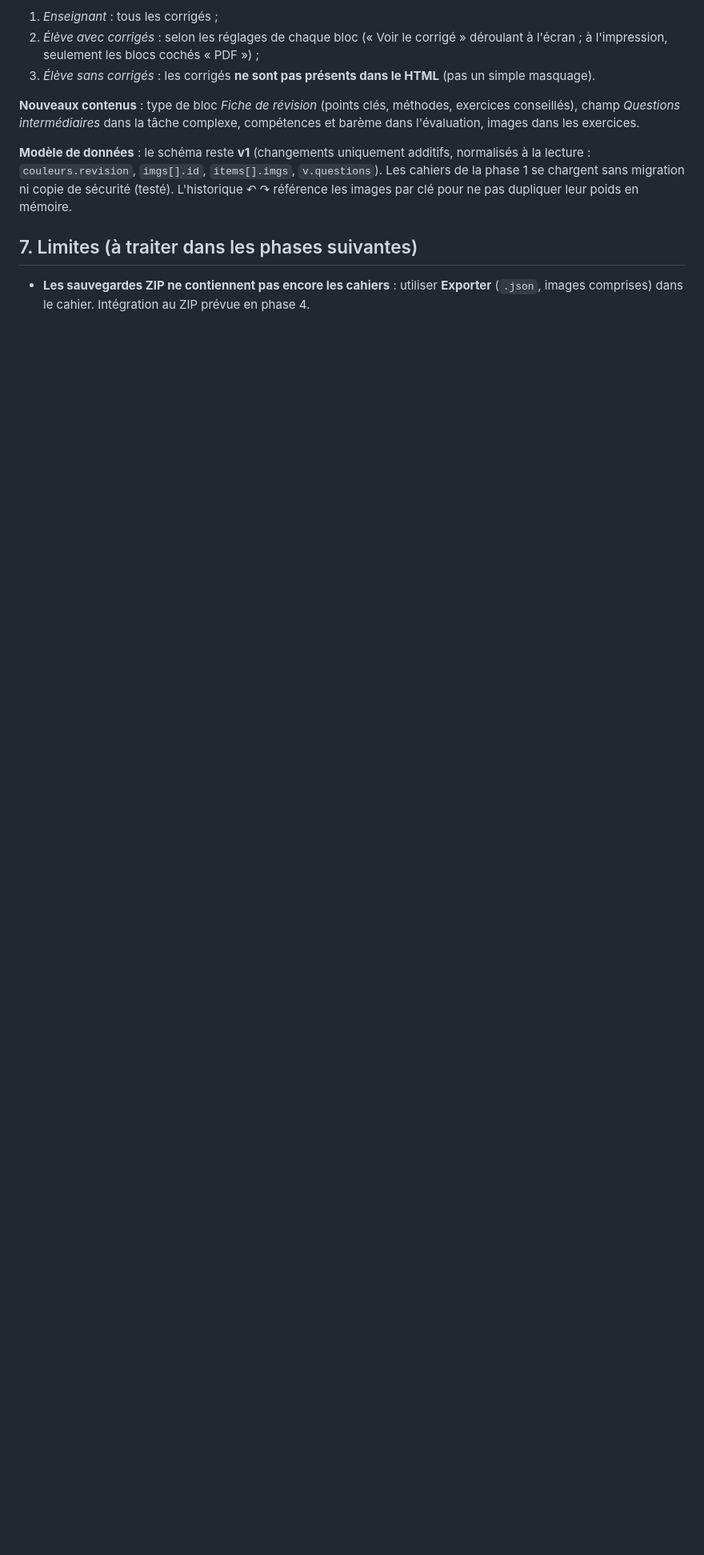
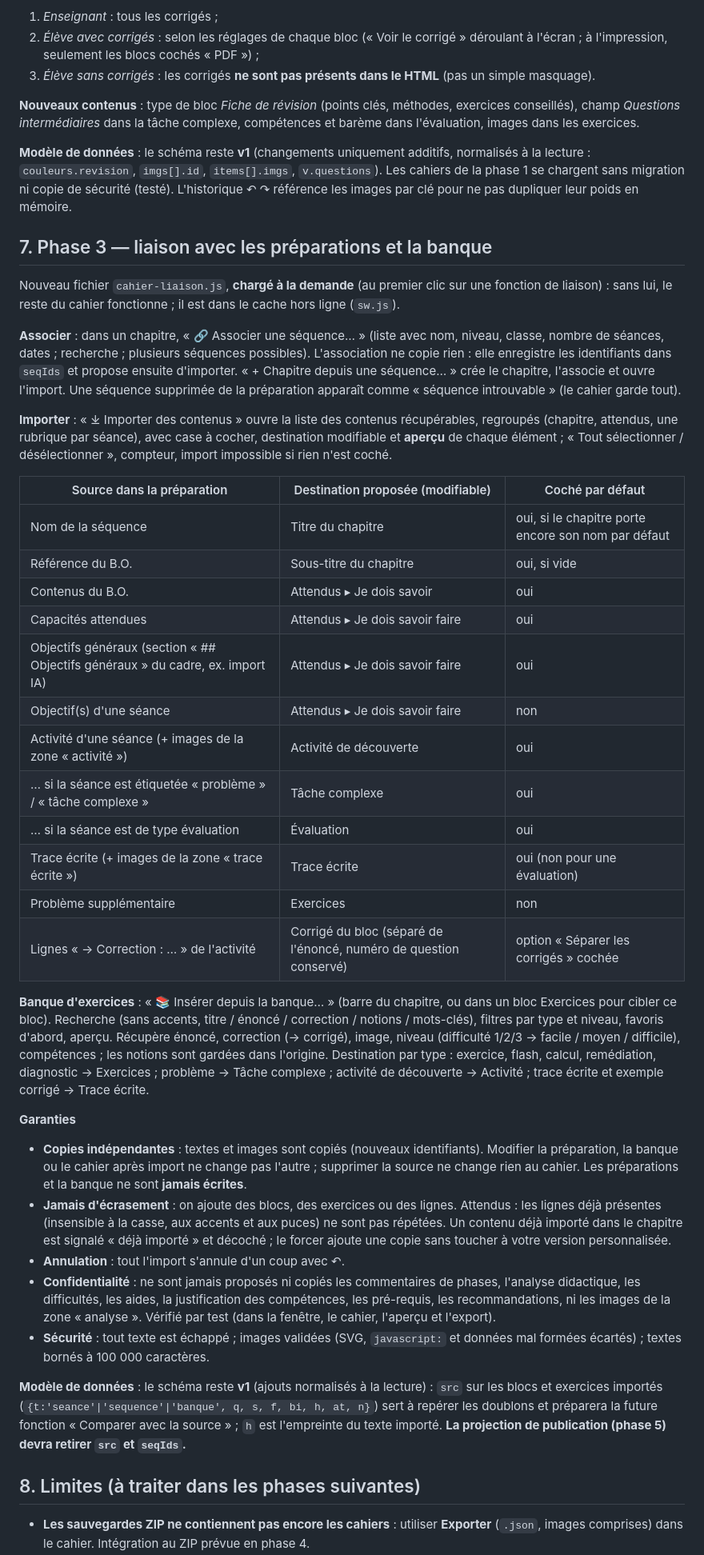
Before and after one commit to Taki-glitch/CreateDocMath, a Markdown page: docs/CAHIER-ELEVE.md, the part around one of its changes. Shown at 80% size. Rendered like a GitHub page; blank space fills up the shorter version.

```diff
--- a/docs/CAHIER-ELEVE.md
+++ b/docs/CAHIER-ELEVE.md
@@ -78,6 +78,40 @@ Tout est échappé avant mise en forme : aucun HTML saisi n'est interprété.
 
 **Modèle de données** : le schéma reste **v1** (changements uniquement additifs, normalisés à la lecture : `couleurs.revision`, `imgs[].id`, `items[].imgs`, `v.questions`). Les cahiers de la phase 1 se chargent sans migration ni copie de sécurité (testé). L'historique ↶ ↷ référence les images par clé pour ne pas dupliquer leur poids en mémoire.
 
-## 7. Limites (à traiter dans les phases suivantes)
+## 7. Phase 3 — liaison avec les préparations et la banque
+
+Nouveau fichier `cahier-liaison.js`, **chargé à la demande** (au premier clic sur une fonction de liaison) : sans lui, le reste du cahier fonctionne ; il est dans le cache hors ligne (`sw.js`).
+
+**Associer** : dans un chapitre, « 🔗 Associer une séquence… » (liste avec nom, niveau, classe, nombre de séances, dates ; recherche ; plusieurs séquences possibles). L'association ne copie rien : elle enregistre les identifiants dans `seqIds` et propose ensuite d'importer. « + Chapitre depuis une séquence… » crée le chapitre, l'associe et ouvre l'import. Une séquence supprimée de la préparation apparaît comme « séquence introuvable » (le cahier garde tout).
+
+**Importer** : « ⤓ Importer des contenus » ouvre la liste des contenus récupérables, regroupés (chapitre, attendus, une rubrique par séance), avec case à cocher, destination modifiable et **aperçu** de chaque élément ; « Tout sélectionner / désélectionner », compteur, import impossible si rien n'est coché.
+
+| Source dans la préparation | Destination proposée (modifiable) | Coché par défaut |
+|---|---|---|
+| Nom de la séquence | Titre du chapitre | oui, si le chapitre porte encore son nom par défaut |
+| Référence du B.O. | Sous-titre du chapitre | oui, si vide |
+| Contenus du B.O. | Attendus ▸ Je dois savoir | oui |
+| Capacités attendues | Attendus ▸ Je dois savoir faire | oui |
+| Objectifs généraux (section « ## Objectifs généraux » du cadre, ex. import IA) | Attendus ▸ Je dois savoir faire | oui |
+| Objectif(s) d'une séance | Attendus ▸ Je dois savoir faire | non |
+| Activité d'une séance (+ images de la zone « activité ») | Activité de découverte | oui |
+| … si la séance est étiquetée « problème » / « tâche complexe » | Tâche complexe | oui |
+| … si la séance est de type évaluation | Évaluation | oui |
+| Trace écrite (+ images de la zone « trace écrite ») | Trace écrite | oui (non pour une évaluation) |
+| Problème supplémentaire | Exercices | non |
+| Lignes « → Correction : … » de l'activité | Corrigé du bloc (séparé de l'énoncé, numéro de question conservé) | option « Séparer les corrigés » cochée |
+
+**Banque d'exercices** : « 📚 Insérer depuis la banque… » (barre du chapitre, ou dans un bloc Exercices pour cibler ce bloc). Recherche (sans accents, titre / énoncé / correction / notions / mots-clés), filtres par type et niveau, favoris d'abord, aperçu. Récupère énoncé, correction (→ corrigé), image, niveau (difficulté 1/2/3 → facile / moyen / difficile), compétences ; les notions sont gardées dans l'origine. Destination par type : exercice, flash, calcul, remédiation, diagnostic → Exercices ; problème → Tâche complexe ; activité de découverte → Activité ; trace écrite et exemple corrigé → Trace écrite.
+
+**Garanties**
+- **Copies indépendantes** : textes et images sont copiés (nouveaux identifiants). Modifier la préparation, la banque ou le cahier après import ne change pas l'autre ; supprimer la source ne change rien au cahier. Les préparations et la banque ne sont **jamais écrites**.
+- **Jamais d'écrasement** : on ajoute des blocs, des exercices ou des lignes. Attendus : les lignes déjà présentes (insensible à la casse, aux accents et aux puces) ne sont pas répétées. Un contenu déjà importé dans le chapitre est signalé « déjà importé » et décoché ; le forcer ajoute une copie sans toucher à votre version personnalisée.
+- **Annulation** : tout l'import s'annule d'un coup avec ↶.
+- **Confidentialité** : ne sont jamais proposés ni copiés les commentaires de phases, l'analyse didactique, les difficultés, les aides, la justification des compétences, les pré-requis, les recommandations, ni les images de la zone « analyse ». Vérifié par test (dans la fenêtre, le cahier, l'aperçu et l'export).
+- **Sécurité** : tout texte est échappé ; images validées (SVG, `javascript:` et données mal formées écartés) ; textes bornés à 100 000 caractères.
+
+**Modèle de données** : le schéma reste **v1** (ajouts normalisés à la lecture) : `src` sur les blocs et exercices importés (`{t:'seance'|'sequence'|'banque', q, s, f, bi, h, at, n}`) sert à repérer les doublons et préparera la future fonction « Comparer avec la source » ; `h` est l'empreinte du texte importé. **La projection de publication (phase 5) devra retirer `src` et `seqIds`.**
+
+## 8. Limites (à traiter dans les phases suivantes)
 
 - **Les sauvegardes ZIP ne contiennent pas encore les cahiers** : utiliser **Exporter** (`.json`, images comprises) dans le cahier. Intégration au ZIP prévue en phase 4.
```
Also changed, not shown: other parts of docs/CAHIER-ELEVE.md (+3 -1 lines).
